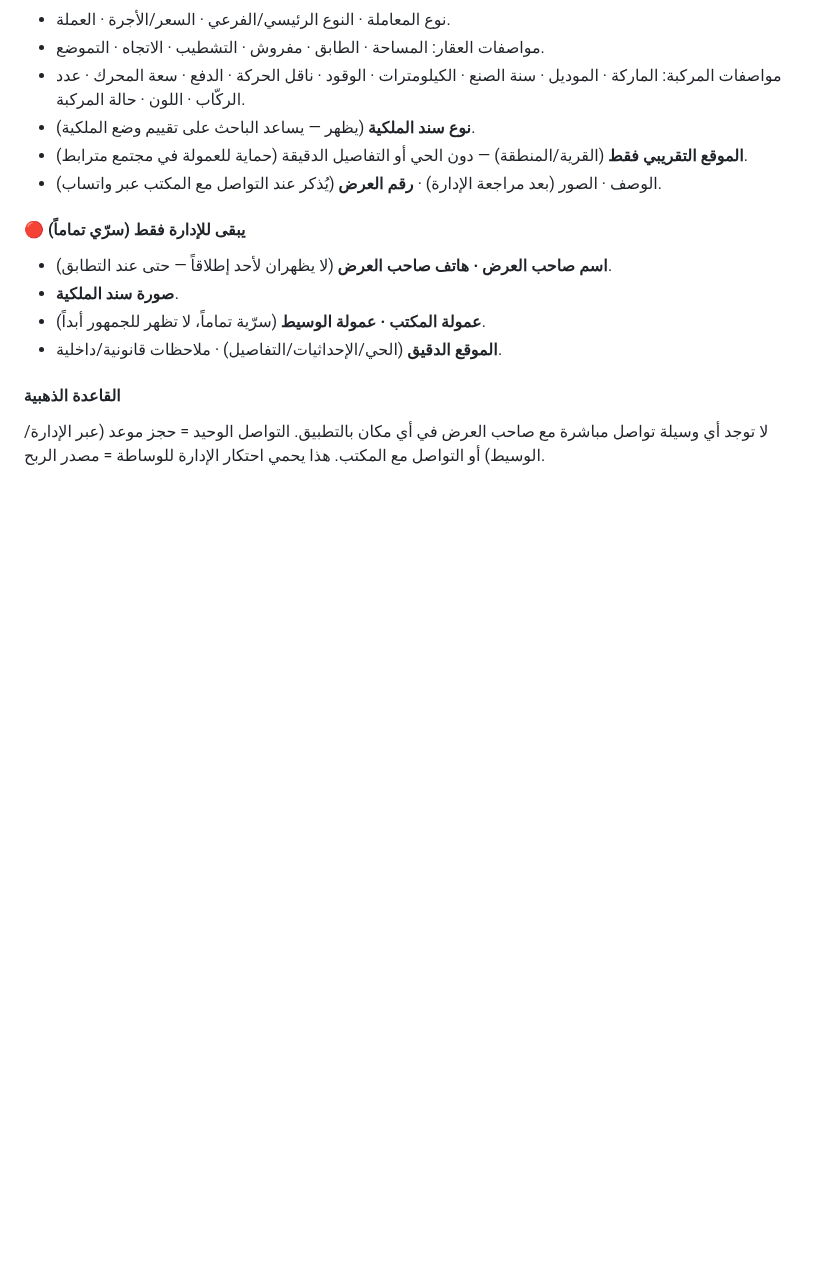
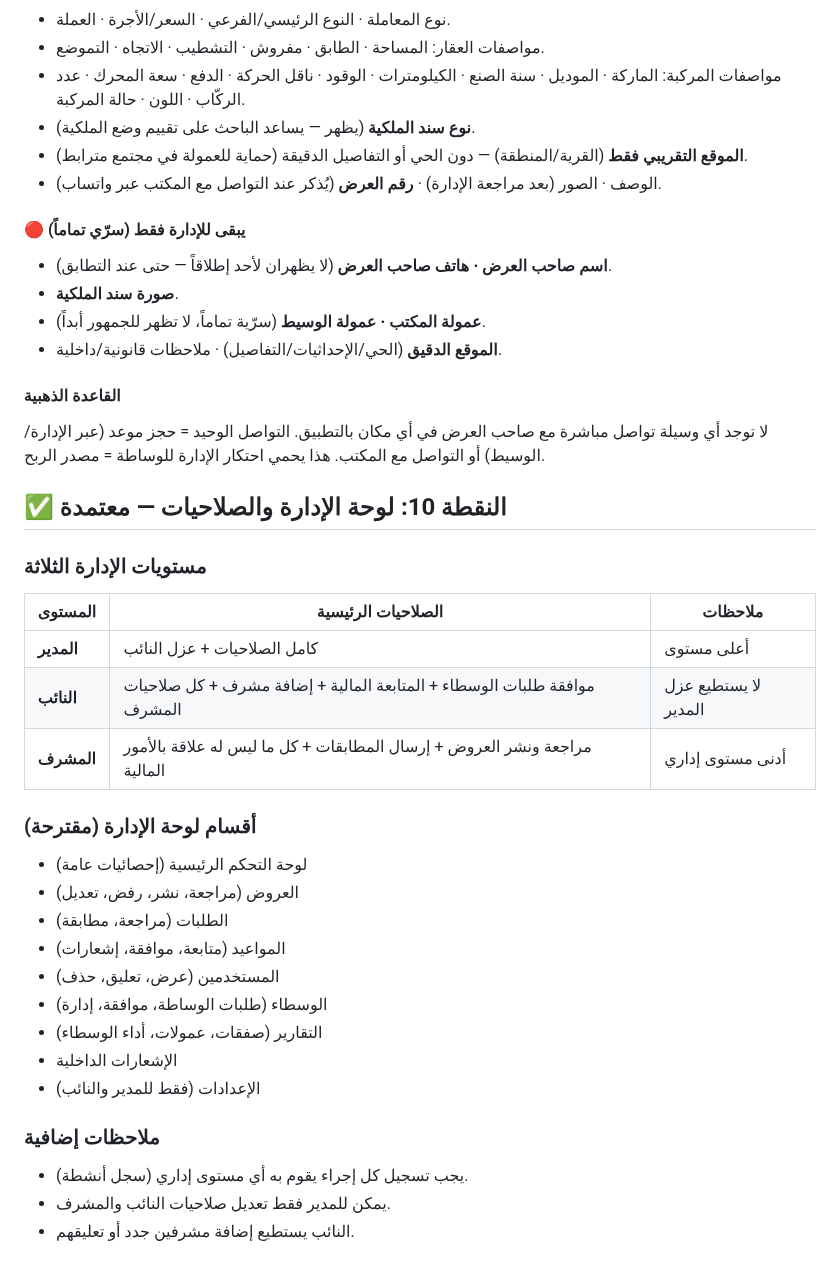
Before and after one commit to hady-albnnai/sweeda-real-estate-office-elc, a Markdown page: docs/SPEC.md, the part around the change. Rendered like a GitHub page; blank space fills up the shorter version.

Commit message:
توثيق النقطة 10: لوحة الإدارة والصلاحيات (مدير - نائب - مشرف)

```diff
--- a/docs/SPEC.md
+++ b/docs/SPEC.md
@@ -782,3 +782,29 @@
 
 #### القاعدة الذهبية
 لا توجد أي وسيلة تواصل مباشرة مع صاحب العرض في أي مكان بالتطبيق. التواصل الوحيد = حجز موعد (عبر الإدارة/الوسيط) أو التواصل مع المكتب. هذا يحمي احتكار الإدارة للوساطة = مصدر الربح.
+
+## ✅ النقطة 10: لوحة الإدارة والصلاحيات — معتمدة
+
+### مستويات الإدارة الثلاثة
+
+| المستوى     | الصلاحيات الرئيسية                                                                 | ملاحظات |
+|-------------|------------------------------------------------------------------------------------|--------|
+| **المدير**   | كامل الصلاحيات + عزل النائب                                                        | أعلى مستوى |
+| **النائب**   | موافقة طلبات الوسطاء + المتابعة المالية + إضافة مشرف + كل صلاحيات المشرف          | لا يستطيع عزل المدير |
+| **المشرف**   | مراجعة ونشر العروض + إرسال المطابقات + كل ما ليس له علاقة بالأمور المالية         | أدنى مستوى إداري |
+
+### أقسام لوحة الإدارة (مقترحة)
+- لوحة التحكم الرئيسية (إحصائيات عامة)
+- العروض (مراجعة، نشر، رفض، تعديل)
+- الطلبات (مراجعة، مطابقة)
+- المواعيد (متابعة، موافقة، إشعارات)
+- المستخدمين (عرض، تعليق، حذف)
+- الوسطاء (طلبات الوساطة، موافقة، إدارة)
+- التقارير (صفقات، عمولات، أداء الوسطاء)
+- الإشعارات الداخلية
+- الإعدادات (فقط للمدير والنائب)
+
+### ملاحظات إضافية
+- يجب تسجيل كل إجراء يقوم به أي مستوى إداري (سجل أنشطة).
+- يمكن للمدير فقط تعديل صلاحيات النائب والمشرف.
+- النائب يستطيع إضافة مشرفين جدد أو تعليقهم.
```
